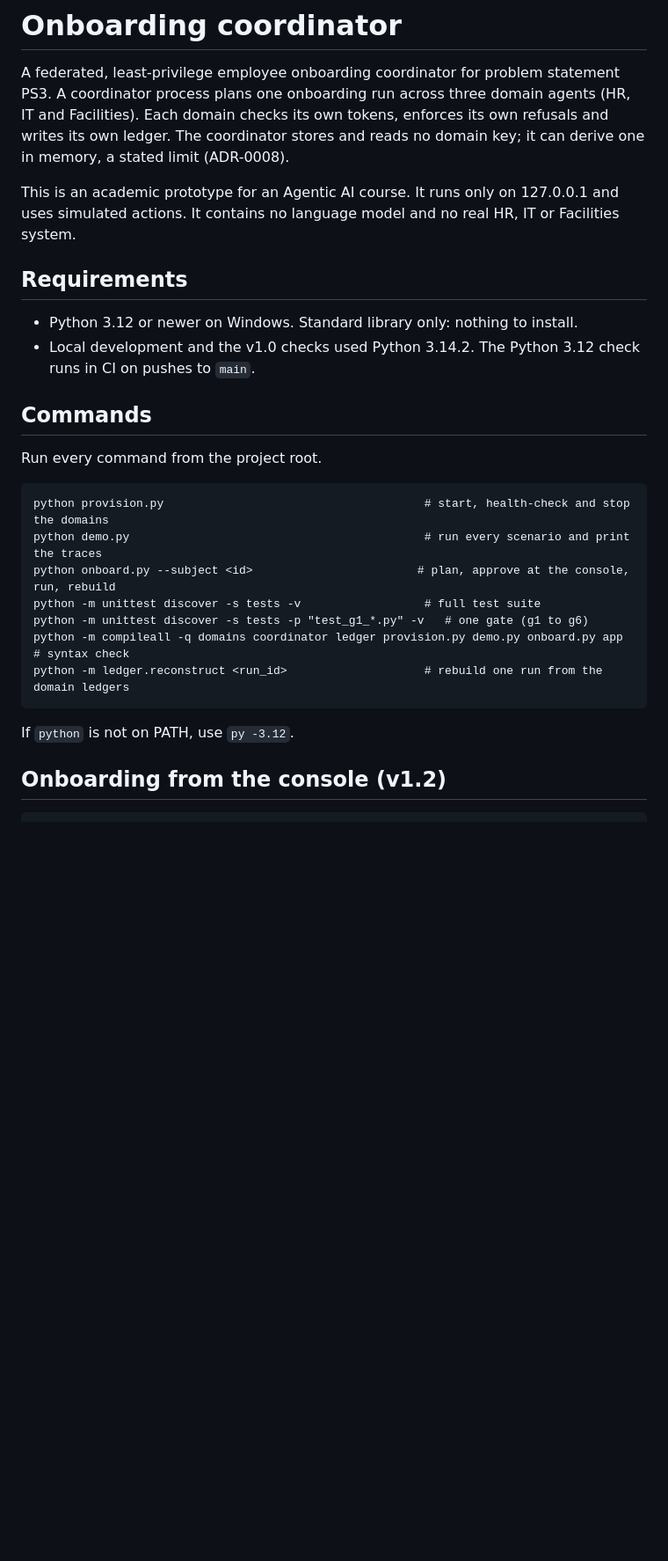
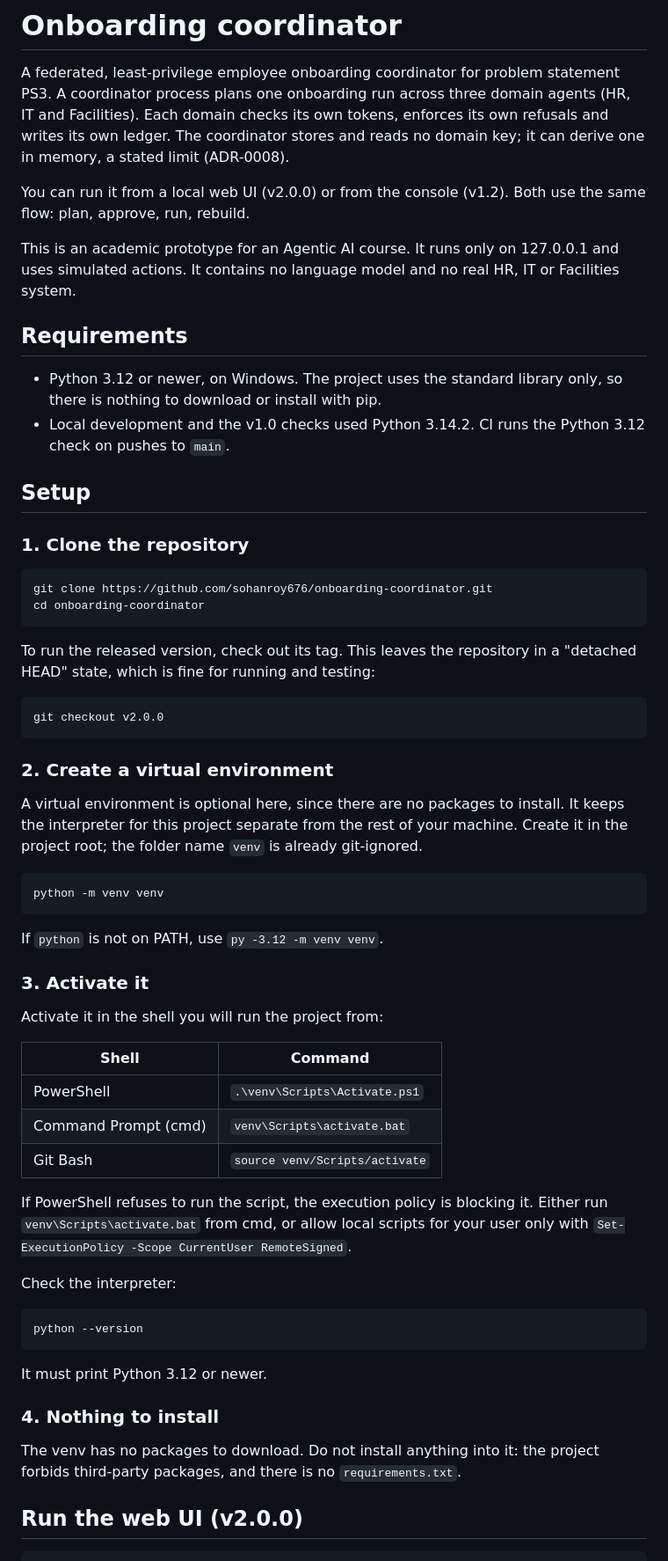
Before and after one commit to sohanroy676/onboarding-coordinator, a Markdown page: README.md, the part around one of its changes. Shown at 88% size. Drawn GitHub-style; blank space fills up the shorter version.

````diff
--- a/README.md
+++ b/README.md
@@ -6,30 +6,74 @@ Facilities). Each domain checks its own tokens, enforces its own refusals and wr
 own ledger. The coordinator stores and reads no domain key; it can derive one in memory,
 a stated limit (ADR-0008).
 
+You can run it from a local web UI (v2.0.0) or from the console (v1.2). Both use the same
+flow: plan, approve, run, rebuild.
+
 This is an academic prototype for an Agentic AI course. It runs only on 127.0.0.1 and
 uses simulated actions. It contains no language model and no real HR, IT or Facilities
 system.
 
 ## Requirements
 
-- Python 3.12 or newer on Windows. Standard library only: nothing to install.
-- Local development and the v1.0 checks used Python 3.14.2. The Python 3.12 check runs
-  in CI on pushes to `main`.
+- Python 3.12 or newer, on Windows. The project uses the standard library only, so there
+  is nothing to download or install with pip.
+- Local development and the v1.0 checks used Python 3.14.2. CI runs the Python 3.12 check
+  on pushes to `main`.
 
-## Commands
+## Setup
 
-Run every command from the project root.
+### 1. Clone the repository
 
 ```
-python provision.py                                      # start, health-check and stop the domains
-python demo.py                                           # run every scenario and print the traces
-python onboard.py --subject <id>                        # plan, approve at the console, run, rebuild
-python -m unittest discover -s tests -v                  # full test suite
-python -m unittest discover -s tests -p "test_g1_*.py" -v   # one gate (g1 to g6)
-python -m compileall -q domains coordinator ledger provision.py demo.py onboard.py app   # syntax check
-python -m ledger.reconstruct <run_id>                    # rebuild one run from the domain ledgers
+git clone https://github.com/sohanroy676/onboarding-coordinator.git
+cd onboarding-coordinator
 ```
 
-If `python` is not on PATH, use `py -3.12`.
+To run the released version, check out its tag. This leaves the repository in a
+"detached HEAD" state, which is fine for running and testing:
 
-## Onboarding from the console (v1.2)
+```
+git checkout v2.0.0
+```
+
+### 2. Create a virtual environment
+
+A virtual environment is optional here, since there are no packages to install. It keeps
+the interpreter for this project separate from the rest of your machine. Create it in the
+project root; the folder name `venv` is already git-ignored.
+
+```
+python -m venv venv
+```
+
+If `python` is not on PATH, use `py -3.12 -m venv venv`.
+
+### 3. Activate it
+
+Activate it in the shell you will run the project from:
+
+| Shell | Command |
+| --- | --- |
+| PowerShell | `.\venv\Scripts\Activate.ps1` |
+| Command Prompt (cmd) | `venv\Scripts\activate.bat` |
+| Git Bash | `source venv/Scripts/activate` |
+
+If PowerShell refuses to run the script, the execution policy is blocking it. Either run
+`venv\Scripts\activate.bat` from cmd, or allow local scripts for your user only with
+`Set-ExecutionPolicy -Scope CurrentUser RemoteSigned`.
+
+Check the interpreter:
+
+```
+python --version
+```
+
+It must print Python 3.12 or newer.
+
+### 4. Nothing to install
+
+The venv has no packages to download. Do not install anything into it: the project forbids
+third-party packages, and there is no `requirements.txt`.
+
+## Run the web UI (v2.0.0)
+
````
Also changed, not shown: other parts of README.md (+52 -2 lines).
